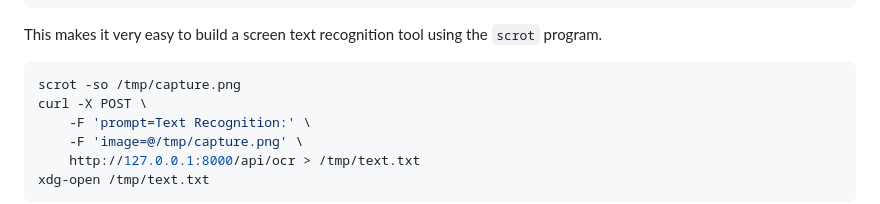
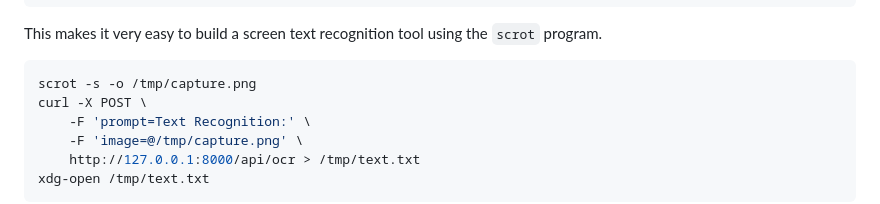
Before and after one commit to 99991/Simple-GLM-OCR, a Markdown page: README.md, the part around the change. Rendered like a GitHub page.

Commit message:
Fix scrot command syntax in README

````diff
--- a/README.md
+++ b/README.md
@@ -124,7 +124,7 @@ curl -X POST \
 This makes it very easy to build a screen text recognition tool using the `scrot` program.
 
 ```bash
-scrot -so /tmp/capture.png
+scrot -s -o /tmp/capture.png
 curl -X POST \
     -F 'prompt=Text Recognition:' \
     -F 'image=@/tmp/capture.png' \
````
